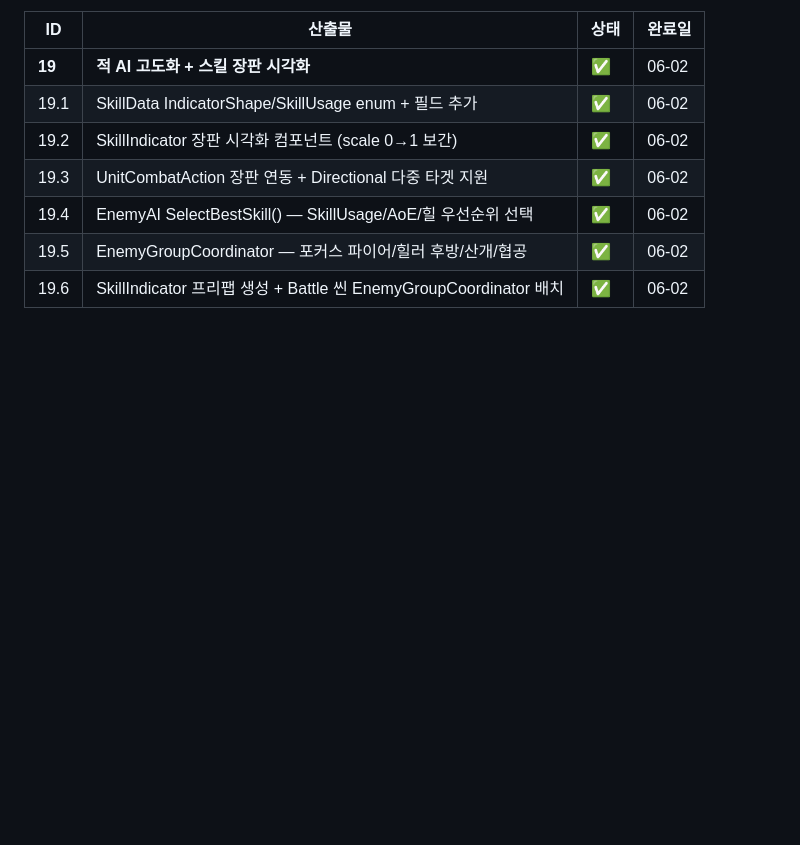
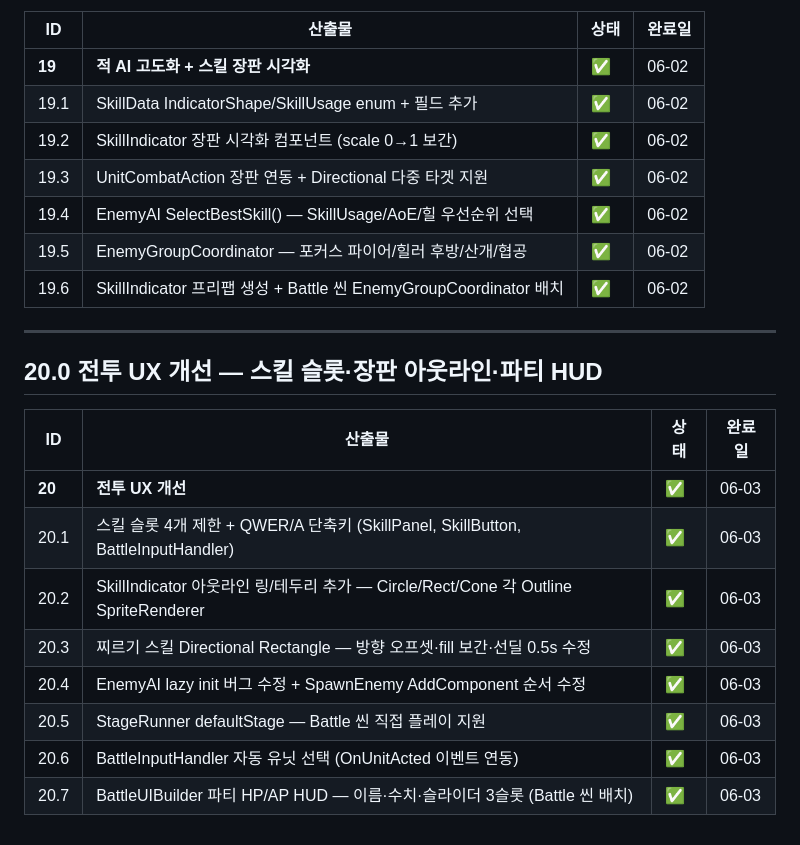
Before and after one commit to llabrynth/llabrynth.github.io, a Markdown page: wbs.md, the part around one of its changes. Rendered like a GitHub page; blank space fills up the shorter version.

Commit message:
chore(wbs): sync from RTwP_RPG 2026-06-03 07:18

```diff
--- a/wbs.md
+++ b/wbs.md
@@ -268,3 +268,18 @@ permalink: /wbs/
 | 19.4 | EnemyAI SelectBestSkill() — SkillUsage/AoE/힐 우선순위 선택 | ✅ | 06-02 |
 | 19.5 | EnemyGroupCoordinator — 포커스 파이어/힐러 후방/산개/협공 | ✅ | 06-02 |
 | 19.6 | SkillIndicator 프리팹 생성 + Battle 씬 EnemyGroupCoordinator 배치 | ✅ | 06-02 |
+
+---
+
+## 20.0 전투 UX 개선 — 스킬 슬롯·장판 아웃라인·파티 HUD
+
+| ID | 산출물 | 상태 | 완료일 |
+|----|--------|------|--------|
+| **20** | **전투 UX 개선** | ✅ | 06-03 |
+| 20.1 | 스킬 슬롯 4개 제한 + QWER/A 단축키 (SkillPanel, SkillButton, BattleInputHandler) | ✅ | 06-03 |
+| 20.2 | SkillIndicator 아웃라인 링/테두리 추가 — Circle/Rect/Cone 각 Outline SpriteRenderer | ✅ | 06-03 |
+| 20.3 | 찌르기 스킬 Directional Rectangle — 방향 오프셋·fill 보간·선딜 0.5s 수정 | ✅ | 06-03 |
+| 20.4 | EnemyAI lazy init 버그 수정 + SpawnEnemy AddComponent 순서 수정 | ✅ | 06-03 |
+| 20.5 | StageRunner defaultStage — Battle 씬 직접 플레이 지원 | ✅ | 06-03 |
+| 20.6 | BattleInputHandler 자동 유닛 선택 (OnUnitActed 이벤트 연동) | ✅ | 06-03 |
+| 20.7 | BattleUIBuilder 파티 HP/AP HUD — 이름·수치·슬라이더 3슬롯 (Battle 씬 배치) | ✅ | 06-03 |
```
Also changed, not shown: other parts of wbs.md (+1 -1 lines).
